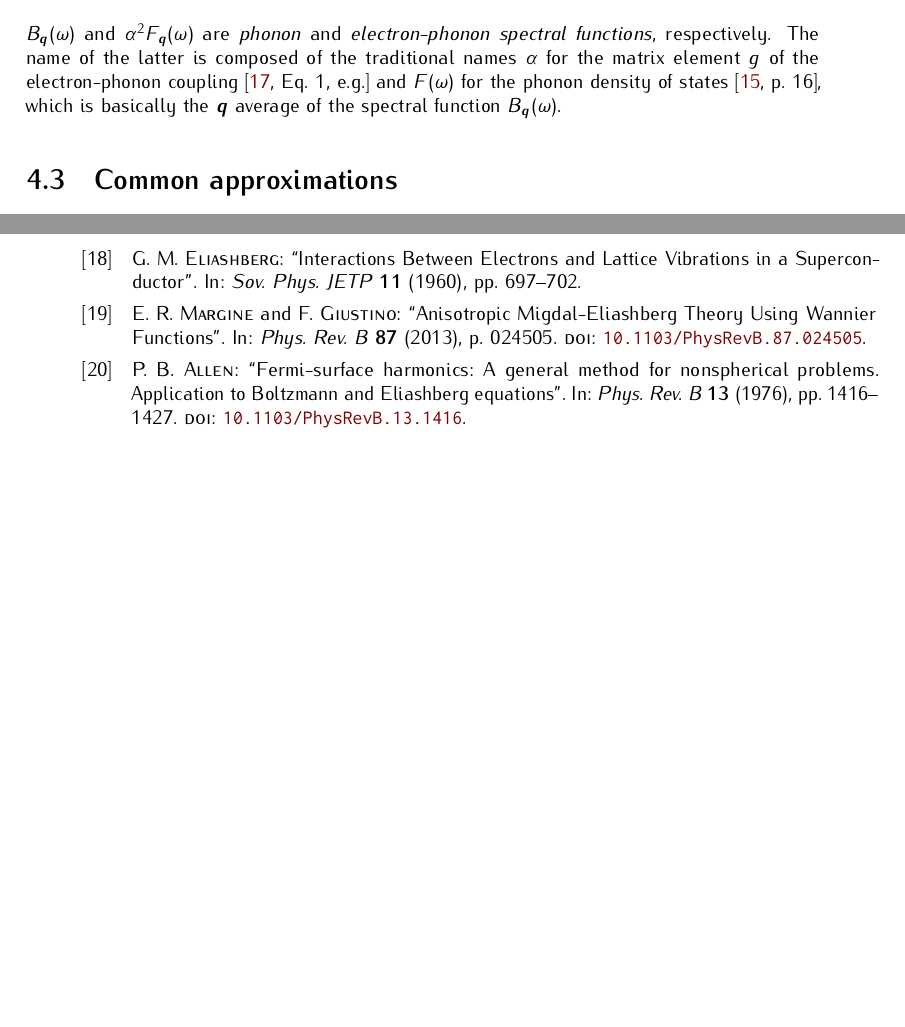
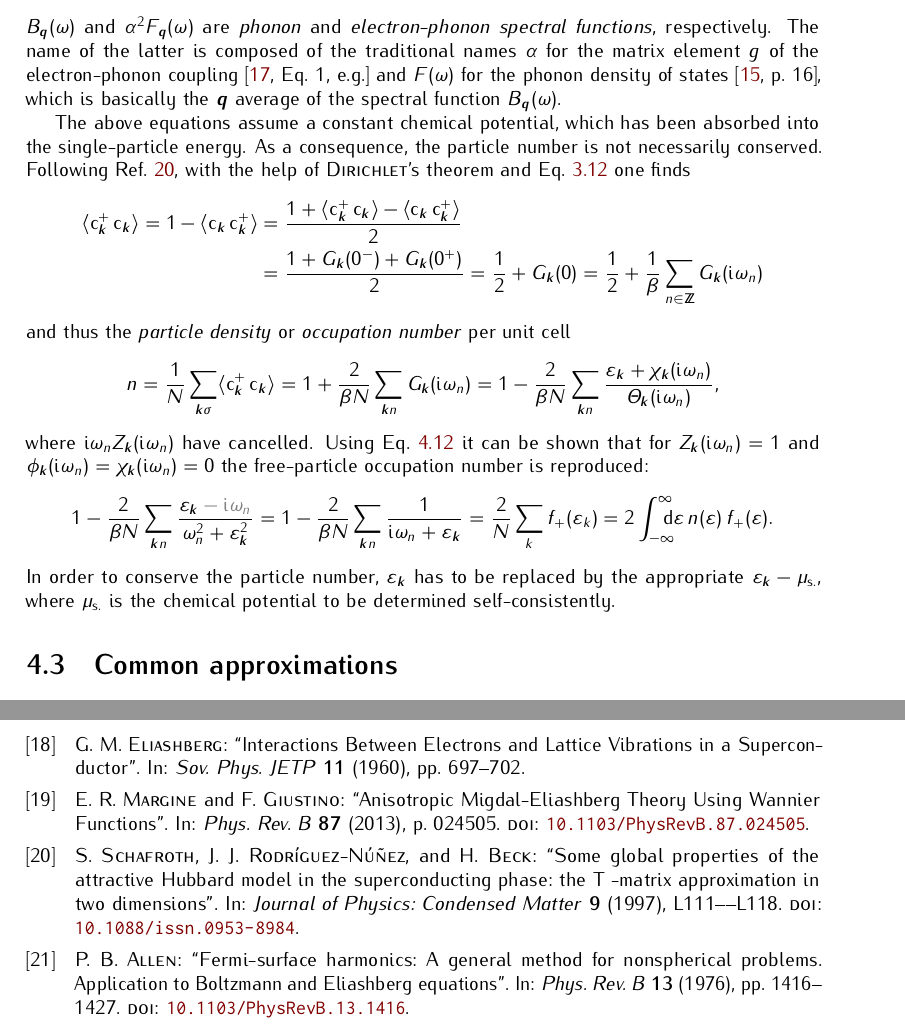
Before and after one commit to janberges/MSc, a LaTeX thesis (thesis.tex, which reads mainmatter/eliashbergtheory.tex): two parts of pages 25 and 38 of 38 before the commit and two parts of pages 25 and 39 of 39 after it, joined at a grey line, cut so that both start at the same text, the shorter picture padded with empty space. Compiled offline with pdfLaTeX; TikZ figures are drawn from their code, not taken from saved files.

Commit message:
Write paragraph on particle number and self-consistent Fermi level

```diff
--- a/mainmatter/eliashbergtheory.tex
+++ b/mainmatter/eliashbergtheory.tex
@@ -421,6 +421,56 @@ electron-phonon coupling \cite[Eq.~1, e.g.]{Migdal58} and $F(\omega)$ for the
 phonon density of states \cite[16]{AllenMitrovic82}, which is basically the
 $\vec q$ average of the spectral function $B_{\vec q}(\omega)$.
 
+The above equations assume a constant chemical potential, which has been
+absorbed into the single-particle energy. As a consequence, the particle number
+is not necessarily conserved. Following
+Ref.~\barecite{SchafrothRodriguezNunezBeck97}, with the help of
+\name{Dirichlet}'s theorem and Eq.~\ref{Matsubara-Green function} one finds
+%
+\begin{align*}
+   \av{\op c_{\vec k}^+ \, \op c_{\vec k}}
+   = 1 - \av{\op c_{\vec k} \, \op c_{\vec k}^+}
+   &= \frac { 1
+      + \av{\op c_{\vec k}^+ \, \op c_{\vec k}}
+      - \av{\op c_{\vec k} \, \op c_{\vec k}^+}
+      } 2
+   \\
+   &= \frac {1 + G_{\vec k}(0^-) + G_{\vec k}(0^+)} 2
+   = \frac 1 2 + G_{\vec k}(0)
+   = \frac 1 2 + \frac 1 \beta \sum_{n \in \mathds Z} G_{\vec k}(\I \omega_n)
+\end{align*}
+%
+and thus the \emph{particle density} or \emph{occupation number} per unit cell
+%
+\begin{equation*}
+   n = \frac 1 N \sum_{\vec k \sigma} \av{\op c_{\vec k}^+ \, \op c_{\vec k}}
+   = 1 + \frac 2 {\beta N} \sum_{\vec k n} G_{\vec k}(\I \omega_n)
+   = 1 - \frac 2 {\beta N} \sum_{\vec k n} \frac
+      {\epsilon_{\vec k} + \chi_{\vec k}(\I \omega_n)}
+      {\Theta_{\vec k}(\I \omega_n)},
+\end{equation*}
+%
+where $\I \omega_n Z_{\vec k}(\I \omega_n)$ have cancelled. Using
+Eq.~\ref{Matsubara sum} it can be shown that for $Z_{\vec k}(\I \omega_n) = 1$
+and $\phi_{\vec k}(\I \omega_n) = \chi_{\vec k}(\I \omega_n) = 0$ the
+free-particle occupation number is reproduced:
+%
+\begin{equation*}
+   1 - \frac 2 {\beta N} \sum_{\vec k n}
+   \frac
+      {\epsilon_{\vec k} \textcolor{gray}{{} - \I \omega_n}}
+      {\omega_n^2 + \epsilon_{\vec k}^2}
+   = 1 - \frac 2 {\beta N} \sum_{\vec k n}
+   \frac 1 {\I \omega_n + \epsilon_{\vec k}}
+   = \frac 2 N \sum_k f_+(\epsilon_k)
+   = 2 \int \from{-\infty} \till \infty \D \epsilon \,
+   n(\epsilon) \, f_+(\epsilon).
+\end{equation*}
+%
+In order to conserve the particle number, $\epsilon_{\vec k}$ has to be replaced
+by the appropriate $\epsilon_{\vec k} - \mu \sub{s.}$, where $\mu \sub{s.}$ is
+the chemical potential to be determined self-consistently.
+
 \section{Common approximations}
 
 The numerical solution of the \name{Eliashberg} equations in the form presented
```
Also changed, not shown: references/references.bib (+15 -0 lines), mainmatter/eliashbergtheory.tex (4 more changed lines).
